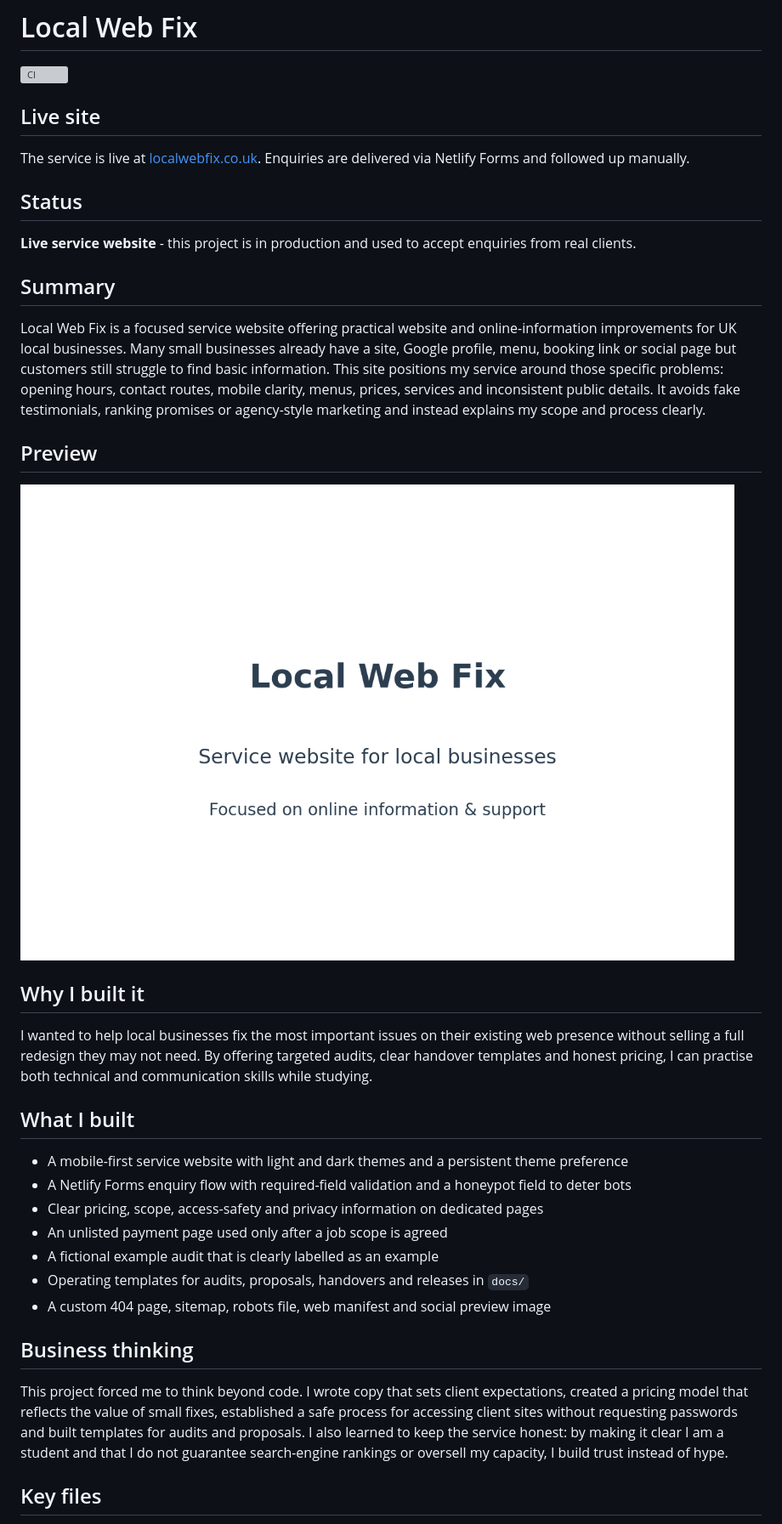
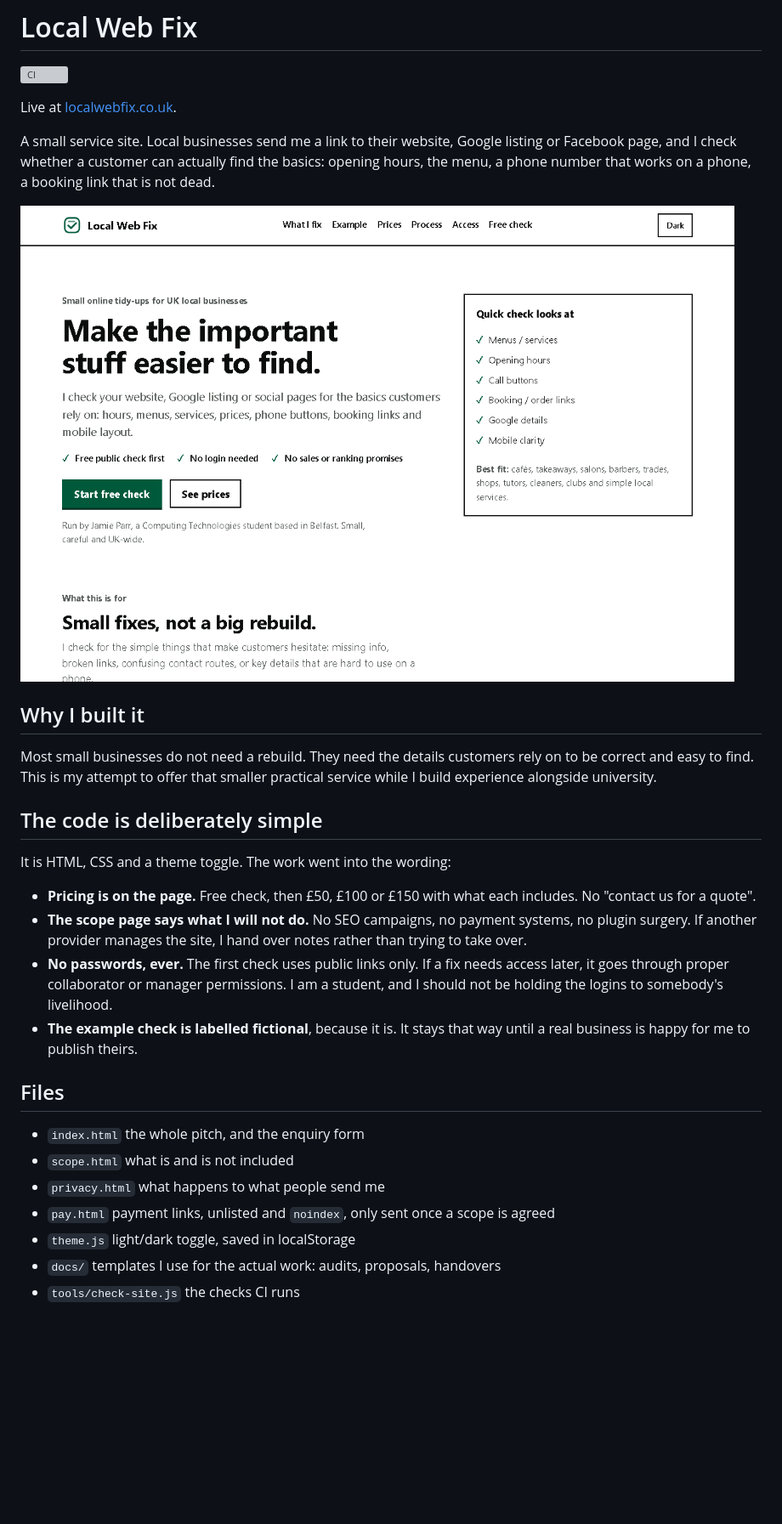
Before and after one commit to JamieP-205/local-web-fix, a Markdown page: README.md, the part around one of its changes. Shown at 85% size. Rendered like a GitHub page; pictures changed too: assets/local-web-fix-preview.png; blank space fills up the shorter version; grey boxes are pictures that could not be loaded.

```diff
--- a/README.md
+++ b/README.md
@@ -2,39 +2,32 @@
 
 [![CI](https://github.com/JamieP-205/local-web-fix/actions/workflows/ci.yml/badge.svg)](https://github.com/JamieP-205/local-web-fix/actions/workflows/ci.yml)
 
-## Live site
+Live at [localwebfix.co.uk](https://localwebfix.co.uk/).
 
-The service is live at [localwebfix.co.uk](https://localwebfix.co.uk/). Enquiries are delivered via Netlify Forms and followed up manually.
+A small service site. Local businesses send me a link to their website, Google listing or Facebook page, and I check whether a customer can actually find the basics: opening hours, the menu, a phone number that works on a phone, a booking link that is not dead.
 
-## Status
-
-**Live service website**  -  this project is in production and used to accept enquiries from real clients.
-
-## Summary
-
-Local Web Fix is a focused service website offering practical website and online-information improvements for UK local businesses. Many small businesses already have a site, Google profile, menu, booking link or social page but customers still struggle to find basic information. This site positions my service around those specific problems: opening hours, contact routes, mobile clarity, menus, prices, services and inconsistent public details. It avoids fake testimonials, ranking promises or agency-style marketing and instead explains my scope and process clearly.
-
-## Preview
-
-![The Local Web Fix homepage on desktop and mobile](assets/local-web-fix-preview.png)
+![The Local Web Fix homepage](assets/local-web-fix-preview.png)
 
 ## Why I built it
 
-I wanted to help local businesses fix the most important issues on their existing web presence without selling a full redesign they may not need. By offering targeted audits, clear handover templates and honest pricing, I can practise both technical and communication skills while studying.
+Most small businesses do not need a rebuild. They need the details customers rely on to be correct and easy to find. This is my attempt to offer that smaller practical service while I build experience alongside university.
 
-## What I built
+## The code is deliberately simple
 
-- A mobile-first service website with light and dark themes and a persistent theme preference
-- A Netlify Forms enquiry flow with required-field validation and a honeypot field to deter bots
-- Clear pricing, scope, access-safety and privacy information on dedicated pages
-- An unlisted payment page used only after a job scope is agreed
-- A fictional example audit that is clearly labelled as an example
-- Operating templates for audits, proposals, handovers and releases in `docs/`
-- A custom 404 page, sitemap, robots file, web manifest and social preview image
+It is HTML, CSS and a theme toggle. The work went into the wording:
 
-## Business thinking
+- **Pricing is on the page.** Free check, then £50, £100 or £150 with what each includes. No "contact us for a quote".
+- **The scope page says what I will not do.** No SEO campaigns, no payment systems, no plugin surgery. If another provider manages the site, I hand over notes rather than trying to take over.
+- **No passwords, ever.** The first check uses public links only. If a fix needs access later, it goes through proper collaborator or manager permissions. I am a student, and I should not be holding the logins to somebody's livelihood.
+- **The example check is labelled fictional**, because it is. It stays that way until a real business is happy for me to publish theirs.
 
-This project forced me to think beyond code. I wrote copy that sets client expectations, created a pricing model that reflects the value of small fixes, established a safe process for accessing client sites without requesting passwords and built templates for audits and proposals. I also learned to keep the service honest: by making it clear I am a student and that I do not guarantee search-engine rankings or oversell my capacity, I build trust instead of hype.
+## Files
 
-## Key files
+- `index.html` the whole pitch, and the enquiry form
+- `scope.html` what is and is not included
+- `privacy.html` what happens to what people send me
+- `pay.html` payment links, unlisted and `noindex`, only sent once a scope is agreed
+- `theme.js` light/dark toggle, saved in localStorage
+- `docs/` templates I use for the actual work: audits, proposals, handovers
+- `tools/check-site.js` the checks CI runs
 
```
Also changed, not shown: other parts of README.md (+9 -34 lines), 5 other files.
